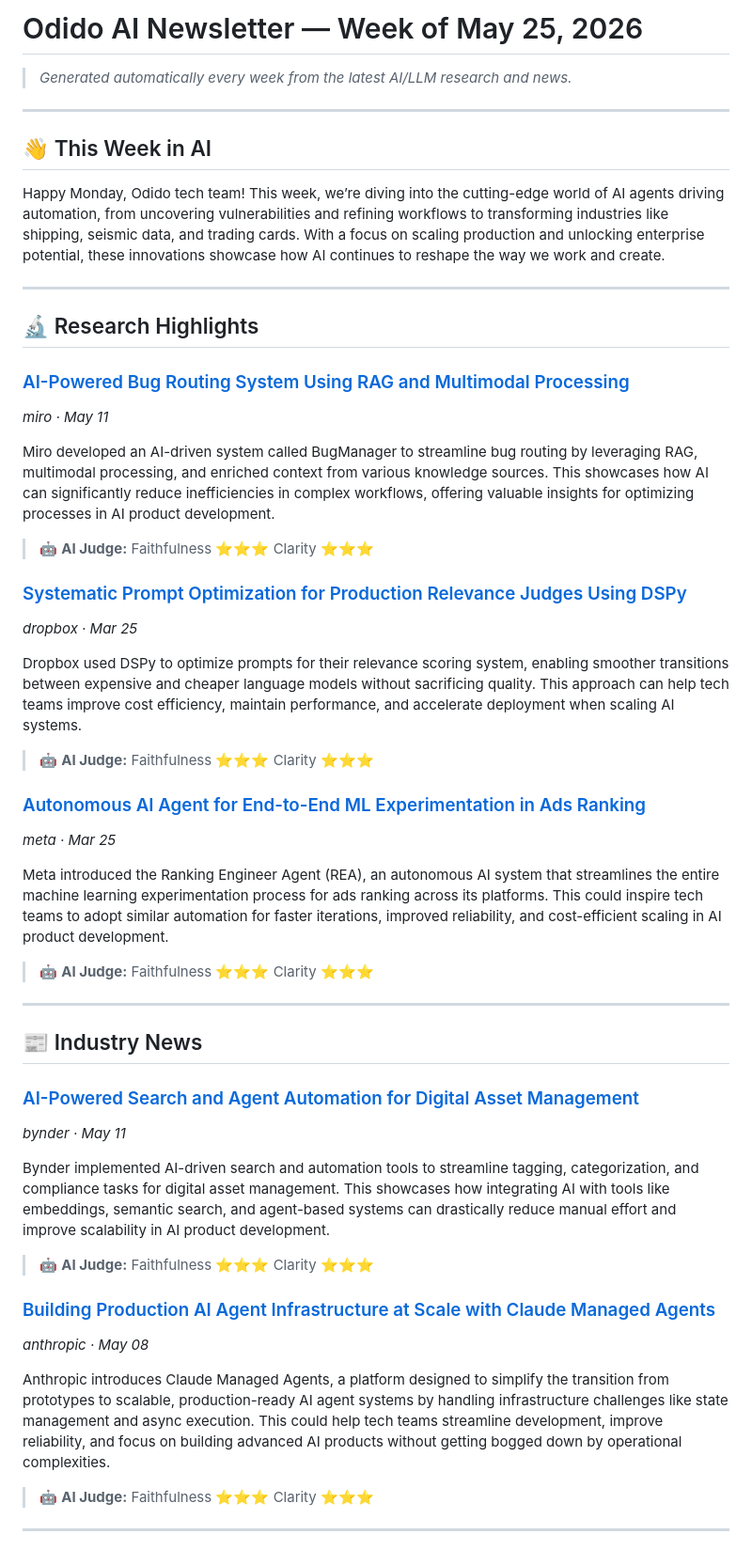
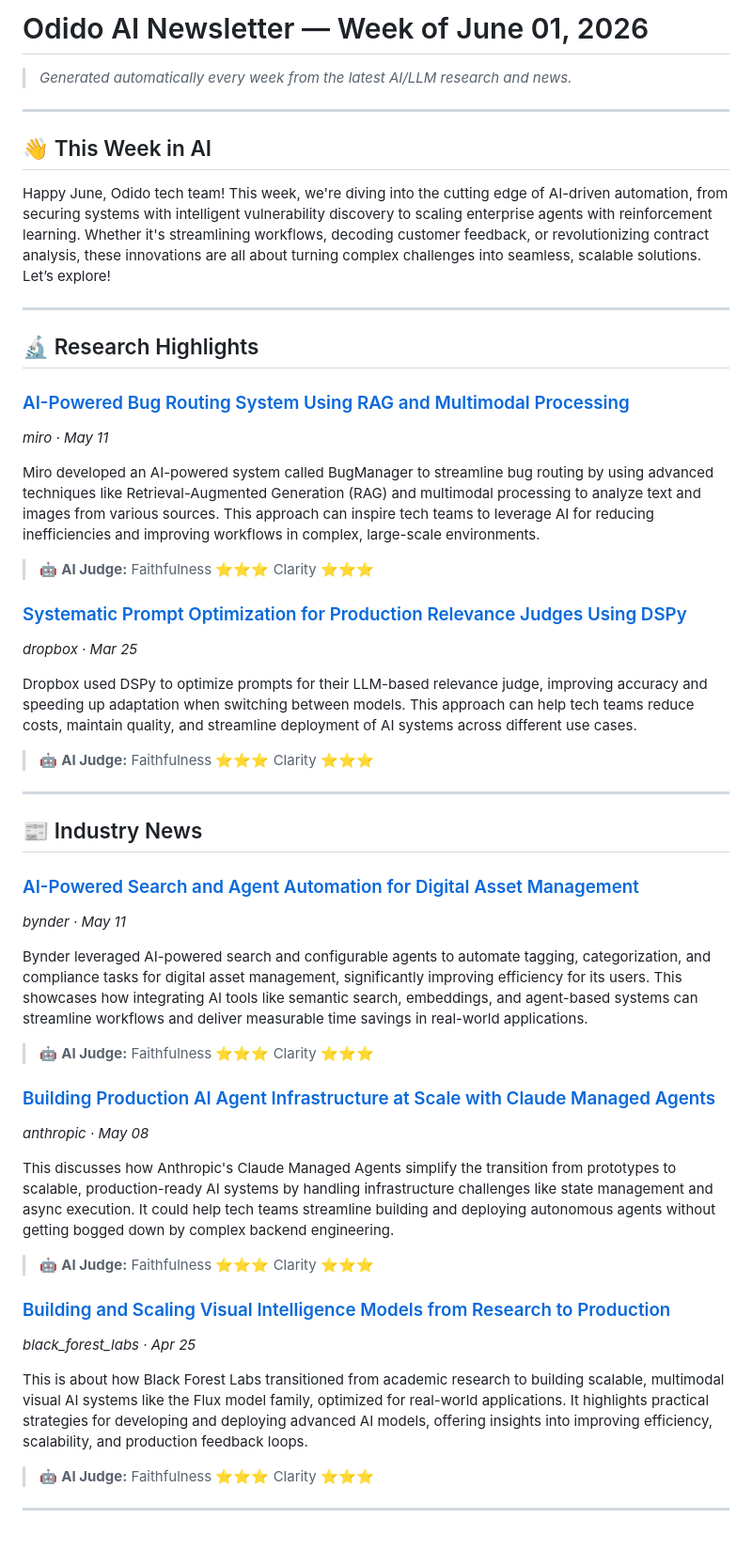
Before and after one commit to Kshitij-AI-Architect/odido-ai-newsletter, a Markdown page: newsletter.md, the part around one of its changes. Shown at 94% size. Drawn GitHub-style.

Commit message:
newsletter: weekly update 2026-06-01

```diff
--- a/newsletter.md
+++ b/newsletter.md
@@ -1,4 +1,4 @@
-# Odido AI Newsletter — Week of May 25, 2026
+# Odido AI Newsletter — Week of June 01, 2026
 
 > *Generated automatically every week from the latest AI/LLM research and news.*
 
@@ -6,7 +6,7 @@
 
 ## 👋 This Week in AI
 
-Happy Monday, Odido tech team! This week, we’re diving into the cutting-edge world of AI agents driving automation, from uncovering vulnerabilities and refining workflows to transforming industries like shipping, seismic data, and trading cards. With a focus on scaling production and unlocking enterprise potential, these innovations showcase how AI continues to reshape the way we work and create.
+Happy June, Odido tech team! This week, we're diving into the cutting edge of AI-driven automation, from securing systems with intelligent vulnerability discovery to scaling enterprise agents with reinforcement learning. Whether it's streamlining workflows, decoding customer feedback, or revolutionizing contract analysis, these innovations are all about turning complex challenges into seamless, scalable solutions. Let’s explore!
 
 ---
 
@@ -15,21 +15,14 @@ Happy Monday, Odido tech team! This week, we’re diving into the cutting-edge w
 ### [AI-Powered Bug Routing System Using RAG and Multimodal Processing](https://www.zenml.io/llmops-database/ai-powered-bug-routing-system-using-rag-and-multimodal-processing)
 *miro · May 11*
 
-Miro developed an AI-driven system called BugManager to streamline bug routing by leveraging RAG, multimodal processing, and enriched context from various knowledge sources. This showcases how AI can significantly reduce inefficiencies in complex workflows, offering valuable insights for optimizing processes in AI product development.
+Miro developed an AI-powered system called BugManager to streamline bug routing by using advanced techniques like Retrieval-Augmented Generation (RAG) and multimodal processing to analyze text and images from various sources. This approach can inspire tech teams to leverage AI for reducing inefficiencies and improving workflows in complex, large-scale environments.
 
 > 🤖 **AI Judge:** Faithfulness ⭐⭐⭐  Clarity ⭐⭐⭐
 
 ### [Systematic Prompt Optimization for Production Relevance Judges Using DSPy](https://www.zenml.io/llmops-database/systematic-prompt-optimization-for-production-relevance-judges-using-dspy)
 *dropbox · Mar 25*
 
-Dropbox used DSPy to optimize prompts for their relevance scoring system, enabling smoother transitions between expensive and cheaper language models without sacrificing quality. This approach can help tech teams improve cost efficiency, maintain performance, and accelerate deployment when scaling AI systems.
-
-> 🤖 **AI Judge:** Faithfulness ⭐⭐⭐  Clarity ⭐⭐⭐
-
-### [Autonomous AI Agent for End-to-End ML Experimentation in Ads Ranking](https://www.zenml.io/llmops-database/autonomous-ai-agent-for-end-to-end-ml-experimentation-in-ads-ranking)
-*meta · Mar 25*
-
-Meta introduced the Ranking Engineer Agent (REA), an autonomous AI system that streamlines the entire machine learning experimentation process for ads ranking across its platforms. This could inspire tech teams to adopt similar automation for faster iterations, improved reliability, and cost-efficient scaling in AI product development.
+Dropbox used DSPy to optimize prompts for their LLM-based relevance judge, improving accuracy and speeding up adaptation when switching between models. This approach can help tech teams reduce costs, maintain quality, and streamline deployment of AI systems across different use cases.
 
 > 🤖 **AI Judge:** Faithfulness ⭐⭐⭐  Clarity ⭐⭐⭐
 
@@ -40,14 +33,21 @@ Meta introduced the Ranking Engineer Agent (REA), an autonomous AI system that s
 ### [AI-Powered Search and Agent Automation for Digital Asset Management](https://www.zenml.io/llmops-database/ai-powered-search-and-agent-automation-for-digital-asset-management)
 *bynder · May 11*
 
-Bynder implemented AI-driven search and automation tools to streamline tagging, categorization, and compliance tasks for digital asset management. This showcases how integrating AI with tools like embeddings, semantic search, and agent-based systems can drastically reduce manual effort and improve scalability in AI product development.
+Bynder leveraged AI-powered search and configurable agents to automate tagging, categorization, and compliance tasks for digital asset management, significantly improving efficiency for its users. This showcases how integrating AI tools like semantic search, embeddings, and agent-based systems can streamline workflows and deliver measurable time savings in real-world applications.
 
 > 🤖 **AI Judge:** Faithfulness ⭐⭐⭐  Clarity ⭐⭐⭐
 
 ### [Building Production AI Agent Infrastructure at Scale with Claude Managed Agents](https://www.zenml.io/llmops-database/building-production-ai-agent-infrastructure-at-scale-with-claude-managed-agents)
 *anthropic · May 08*
 
-Anthropic introduces Claude Managed Agents, a platform designed to simplify the transition from prototypes to scalable, production-ready AI agent systems by handling infrastructure challenges like state management and async execution. This could help tech teams streamline development, improve reliability, and focus on building advanced AI products without getting bogged down by operational complexities.
+This discusses how Anthropic's Claude Managed Agents simplify the transition from prototypes to scalable, production-ready AI systems by handling infrastructure challenges like state management and async execution. It could help tech teams streamline building and deploying autonomous agents without getting bogged down by complex backend engineering.
+
+> 🤖 **AI Judge:** Faithfulness ⭐⭐⭐  Clarity ⭐⭐⭐
+
+### [Building and Scaling Visual Intelligence Models from Research to Production](https://www.zenml.io/llmops-database/building-and-scaling-visual-intelligence-models-from-research-to-production)
+*black_forest_labs · Apr 25*
+
+This is about how Black Forest Labs transitioned from academic research to building scalable, multimodal visual AI systems like the Flux model family, optimized for real-world applications. It highlights practical strategies for developing and deploying advanced AI models, offering insights into improving efficiency, scalability, and production feedback loops.
 
 > 🤖 **AI Judge:** Faithfulness ⭐⭐⭐  Clarity ⭐⭐⭐
 
```
Also changed, not shown: other parts of newsletter.md (+21 -21 lines).
